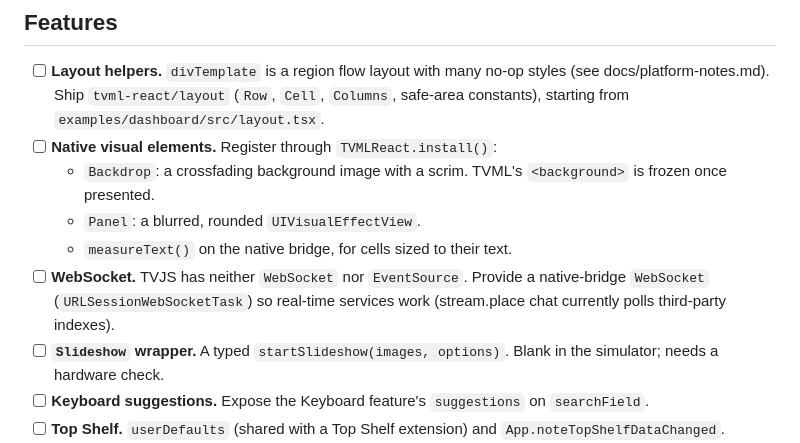
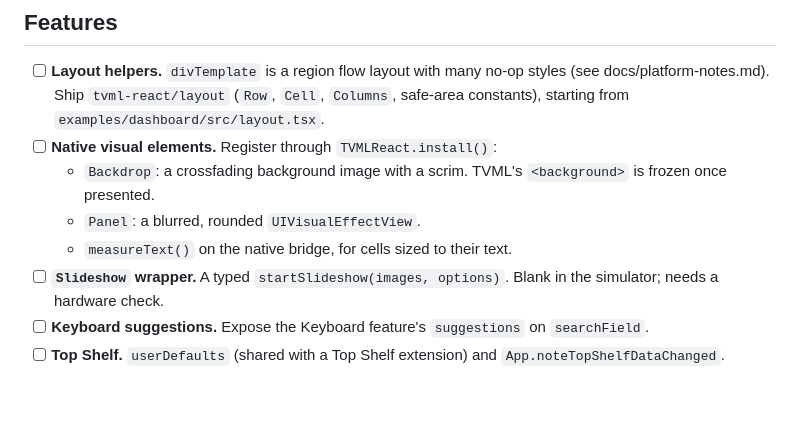
Before and after one commit to hipstersmoothie/tvml-react, a Markdown page: TODO.md, the part around the change. GitHub-like rendering; blank space fills up the shorter version.

```diff
--- a/TODO.md
+++ b/TODO.md
@@ -41,9 +41,6 @@ Known gaps and missing features, roughly in priority order within each section.
     `<background>` is frozen once presented.
   - `Panel`: a blurred, rounded `UIVisualEffectView`.
   - `measureText()` on the native bridge, for cells sized to their text.
-- [ ] **WebSocket.** TVJS has neither `WebSocket` nor `EventSource`. Provide a
-      native-bridge `WebSocket` (`URLSessionWebSocketTask`) so real-time
-      services work (stream.place chat currently polls third-party indexes).
 - [ ] **`Slideshow` wrapper.** A typed `startSlideshow(images, options)`.
       Blank in the simulator; needs a hardware check.
 - [ ] **Keyboard suggestions.** Expose the Keyboard feature's `suggestions` on
```
Also changed, not shown: README.md (+23 -2 lines), docs/platform-notes.md (+2 -1 lines).
